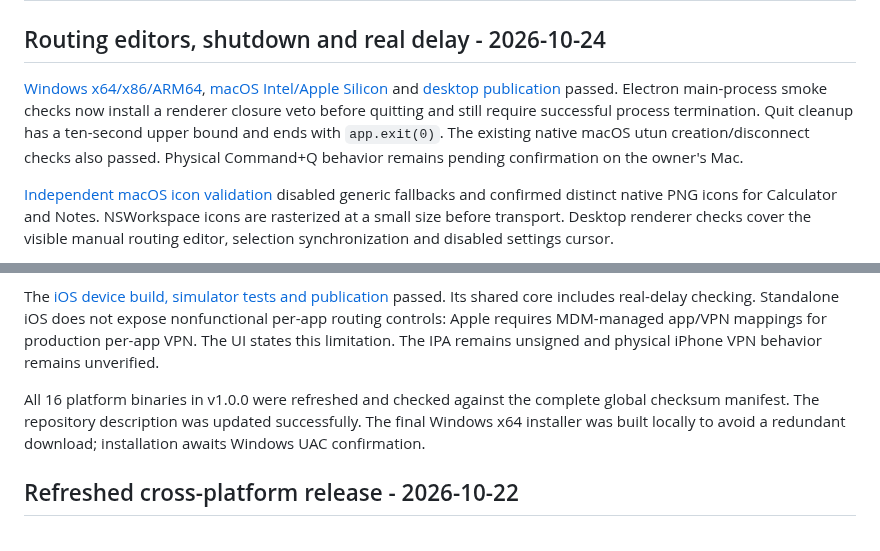
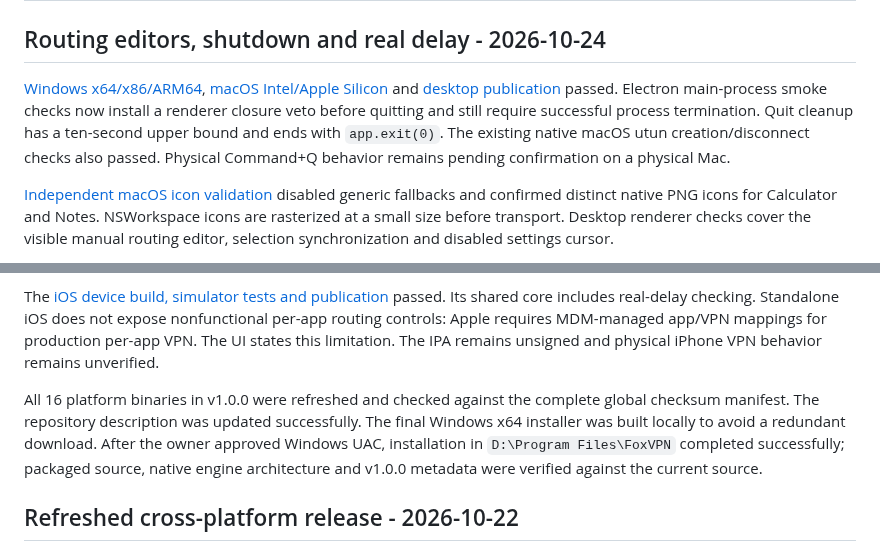
Before and after one commit to erfan-tahvilian/FoxVPN, a Markdown page: VALIDATION.md, 2 parts joined by grey strips. Rendered like a GitHub page.

Commit message:
docs: confirm final Windows installation after UAC approval

```diff
--- a/VALIDATION.md
+++ b/VALIDATION.md
@@ -2,7 +2,7 @@
 
 ## Routing editors, shutdown and real delay - 2026-10-24
 
-[Windows x64/x86/ARM64](https://github.com/erfan-tahvilian/FoxVPN/actions/runs/40091697770), [macOS Intel/Apple Silicon](https://github.com/erfan-tahvilian/FoxVPN/actions/runs/40091697771) and [desktop publication](https://github.com/erfan-tahvilian/FoxVPN/actions/runs/40092065204) passed. Electron main-process smoke checks now install a renderer closure veto before quitting and still require successful process termination. Quit cleanup has a ten-second upper bound and ends with `app.exit(0)`. The existing native macOS utun creation/disconnect checks also passed. Physical Command+Q behavior remains pending confirmation on the owner's Mac.
+[Windows x64/x86/ARM64](https://github.com/erfan-tahvilian/FoxVPN/actions/runs/40091697770), [macOS Intel/Apple Silicon](https://github.com/erfan-tahvilian/FoxVPN/actions/runs/40091697771) and [desktop publication](https://github.com/erfan-tahvilian/FoxVPN/actions/runs/40092065204) passed. Electron main-process smoke checks now install a renderer closure veto before quitting and still require successful process termination. Quit cleanup has a ten-second upper bound and ends with `app.exit(0)`. The existing native macOS utun creation/disconnect checks also passed. Physical Command+Q behavior remains pending confirmation on a physical Mac.
 
 [Independent macOS icon validation](https://github.com/erfan-tahvilian/FoxVPN/actions/runs/40091699607) disabled generic fallbacks and confirmed distinct native PNG icons for Calculator and Notes. NSWorkspace icons are rasterized at a small size before transport. Desktop renderer checks cover the visible manual routing editor, selection synchronization and disabled settings cursor.
 
@@ -12,7 +12,7 @@ The [Android core, package, lint and emulator checks](https://github.com/erfan-t
 
 The [iOS device build, simulator tests and publication](https://github.com/erfan-tahvilian/FoxVPN/actions/runs/40091108023) passed. Its shared core includes real-delay checking. Standalone iOS does not expose nonfunctional per-app routing controls: Apple requires MDM-managed app/VPN mappings for production per-app VPN. The UI states this limitation. The IPA remains unsigned and physical iPhone VPN behavior remains unverified.
 
-All 16 platform binaries in v1.0.0 were refreshed and checked against the complete global checksum manifest. The repository description was updated successfully. The final Windows x64 installer was built locally to avoid a redundant download; installation awaits Windows UAC confirmation.
+All 16 platform binaries in v1.0.0 were refreshed and checked against the complete global checksum manifest. The repository description was updated successfully. The final Windows x64 installer was built locally to avoid a redundant download. After the owner approved Windows UAC, installation in `D:\Program Files\FoxVPN` completed successfully; packaged source, native engine architecture and v1.0.0 metadata were verified against the current source.
 
 ## Refreshed cross-platform release - 2026-10-22
 
```
